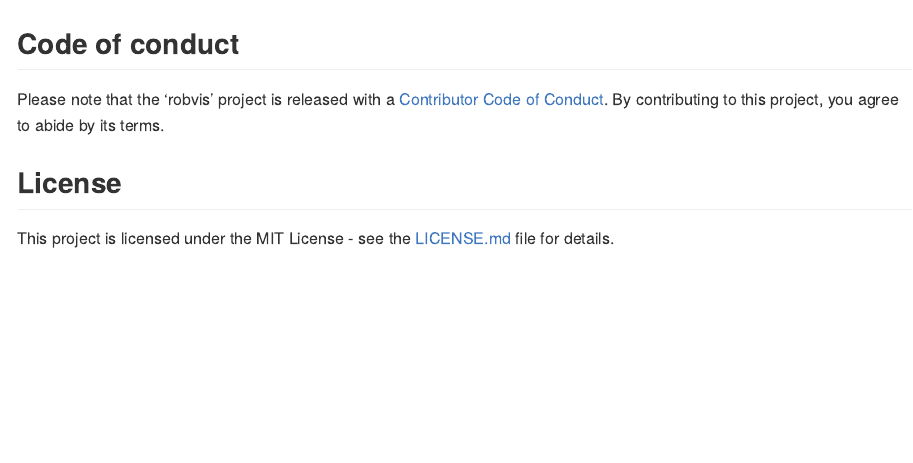
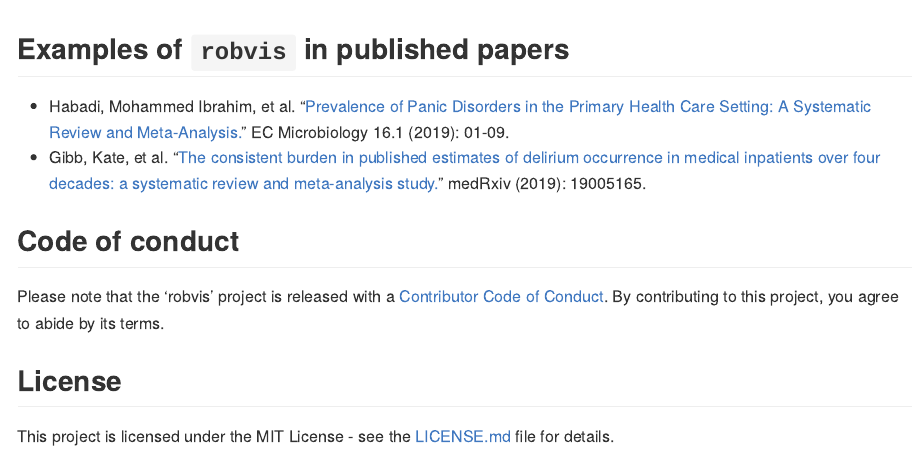
Before and after one commit to mcguinlu/robvis, an R Markdown document (README.Rmd): the page in a window 1100 px wide, from 3100 px down before the commit and from 3090 px down after it. The pictures show the output file README.md that the author committed with the source, drawn offline in the style of GitHub; badge pictures from the web are left out.

Commit message:
Add published examples of robvis

````diff
--- a/README.Rmd
+++ b/README.Rmd
@@ -151,6 +151,11 @@
   ggtitle("Summary of RoB2.0 assessments")
 ```
 
+## Examples of `robvis` in published papers
+
+* Habadi, Mohammed Ibrahim, et al. "[Prevalence of Panic Disorders in the Primary Health Care Setting: A Systematic Review and Meta-Analysis.](https://www.ecronicon.com/ecmi/pdf/prevalence-of-panic-disorders-in-the-primary-health-care-setting-a-systematic-review-and-meta-analysis.pdf)" EC Microbiology 16.1 (2019): 01-09.
+* Gibb, Kate, et al. "[The consistent burden in published estimates of delirium occurrence in medical inpatients over four decades: a systematic review and meta-analysis study.](https://www.medrxiv.org/content/medrxiv/early/2019/08/29/19005165.full.pdf)" medRxiv (2019): 19005165.
+
 ## Code of conduct
 
 Please note that the 'robvis' project is released with a
````
Also changed, not shown: README.md.
